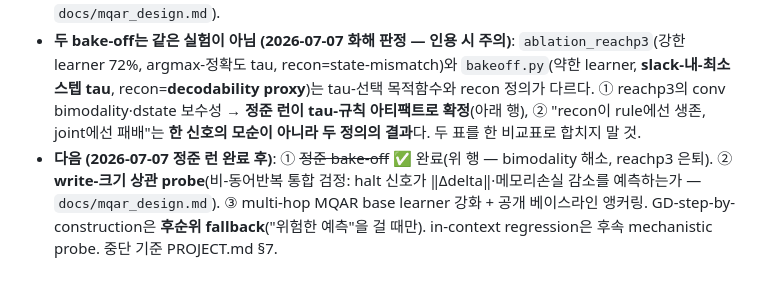
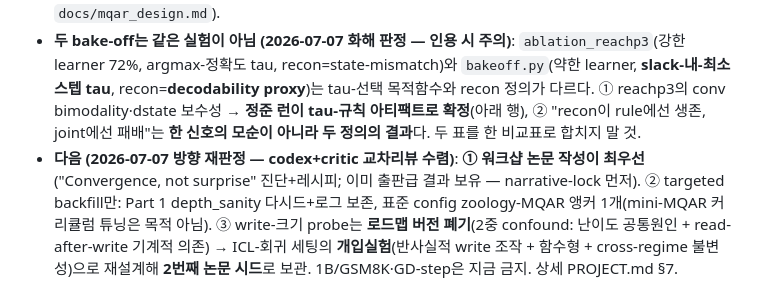
Before and after one commit to peradura/awe, a Markdown page: docs/exp_logs/LOG.md, the part around the change. Drawn GitHub-style.

```diff
--- a/docs/exp_logs/LOG.md
+++ b/docs/exp_logs/LOG.md
@@ -29,4 +29,4 @@
 - **reachp2가 (a)와 (c)를 분리 확정**: curriculum+aux로 base-learner를 크게 개선(persist 35→72%)해도 **entropy-halting을 켜면 여전히 손해** → 남은 병목은 (c) halting-신호로 좁혀졌고, bake-off가 **(c)는 신호 *선택* 문제**임을 확정(아래).
 - **bake-off 판정 (2026-07-06, 10 seeds) — 논지 검정 완료**: 논지 그대로의 **recon 신호는 halting에서 −5.6pp로 패배**(entropy와 동급, early-wrong 9%) → "recon 하나가 양쪽 구동"은 **halting 축에서 반증**. 반면 **conv·dstate(수렴군)는 무비용**. 즉 이전의 −9.6pp/−5.6pp halting 손실은 mechanism 실패가 아니라 **entropy/recon이라는 나쁜 신호 선택** 탓. **정직한 결론**: 강한 통합("한 스칼라가 양쪽 *최적* 구동")은 죽음 — compute-효율 최선은 conv(readout 수렴)인데 write측 역할이 없고, dstate(≈‖∇_s L‖)는 정확도는 보존하나 *보수적*(5.93/6스텝, 거의 halt 안 함)이라 "무비용"은 compute 절감이 아니라 정확도 보존을 뜻함. → **깊이와 write는 서로 다른 observable을 원함**(깊이=수렴, write=recon-miss). "두 gradient=통합"은 거의 동어반복적 *해석*일 뿐, dstate가 write 크기를 예측함을 실증해야 비자명(미검정 — MQAR probe, `docs/mqar_design.md`).
 - **두 bake-off는 같은 실험이 아님 (2026-07-07 화해 판정 — 인용 시 주의)**: `ablation_reachp3`(강한 learner 72%, argmax-정확도 tau, recon=state-mismatch)와 `bakeoff.py`(약한 learner, **slack-내-최소스텝 tau**, recon=**decodability proxy**)는 tau-선택 목적함수와 recon 정의가 다르다. ① reachp3의 conv bimodality·dstate 보수성 → **정준 런이 tau-규칙 아티팩트로 확정**(아래 행), ② "recon이 rule에선 생존, joint에선 패배"는 **한 신호의 모순이 아니라 두 정의의 결과**다. 두 표를 한 비교표로 합치지 말 것.
-- **다음 (2026-07-07 정준 런 완료 후)**: ① ~~정준 bake-off~~ ✅ 완료(위 행 — bimodality 해소, reachp3 은퇴). ② **write-크기 상관 probe**(비-동어반복 통합 검정: halt 신호가 ‖Δdelta‖·메모리손실 감소를 예측하는가 — `docs/mqar_design.md`). ③ multi-hop MQAR base learner 강화 + 공개 베이스라인 앵커링. GD-step-by-construction은 **후순위 fallback**("위험한 예측"을 걸 때만). in-context regression은 후속 mechanistic probe. 중단 기준 PROJECT.md §7.
+- **다음 (2026-07-07 방향 재판정 — codex+critic 교차리뷰 수렴)**: **① 워크샵 논문 작성이 최우선**("Convergence, not surprise" 진단+레시피; 이미 출판급 결과 보유 — narrative-lock 먼저). ② targeted backfill만: Part 1 depth_sanity 다시드+로그 보존, 표준 config zoology-MQAR 앵커 1개(mini-MQAR 커리큘럼 튜닝은 목적 아님). ③ write-크기 probe는 **로드맵 버전 폐기**(2중 confound: 난이도 공통원인 + read-after-write 기계적 의존) → ICL-회귀 세팅의 **개입실험**(반사실적 write 조작 + 함수형 + cross-regime 불변성)으로 재설계해 **2번째 논문 시드**로 보관. 1B/GSM8K·GD-step은 지금 금지. 상세 PROJECT.md §7.
```
Also changed, not shown: PROJECT.md (+24 -11 lines).
